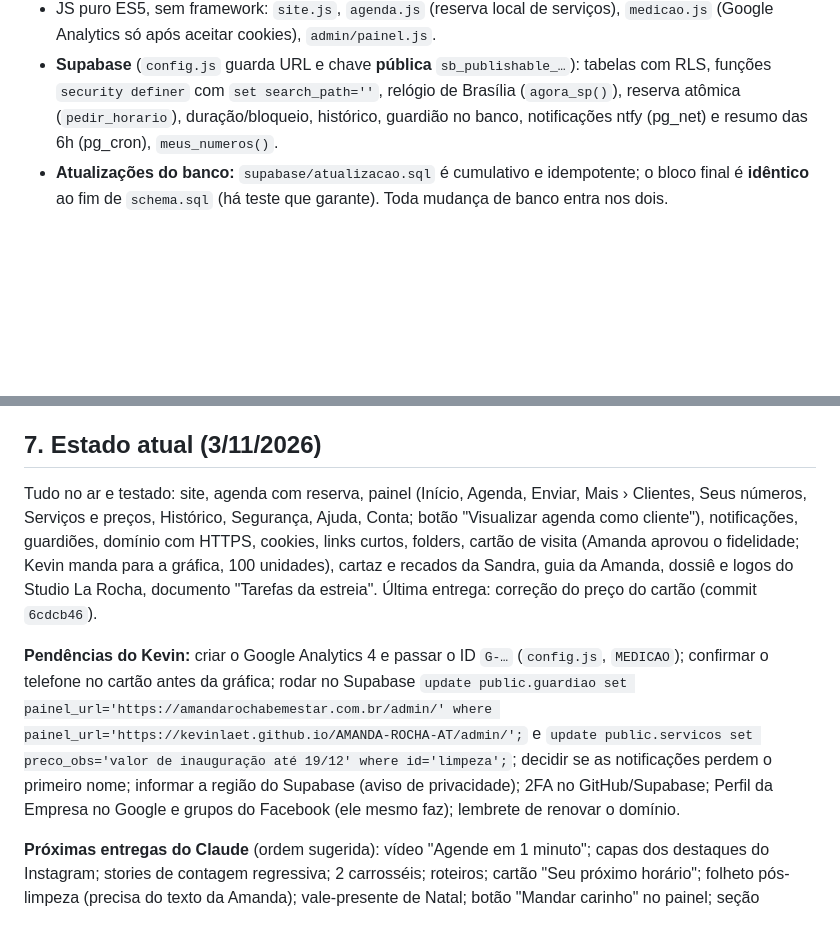
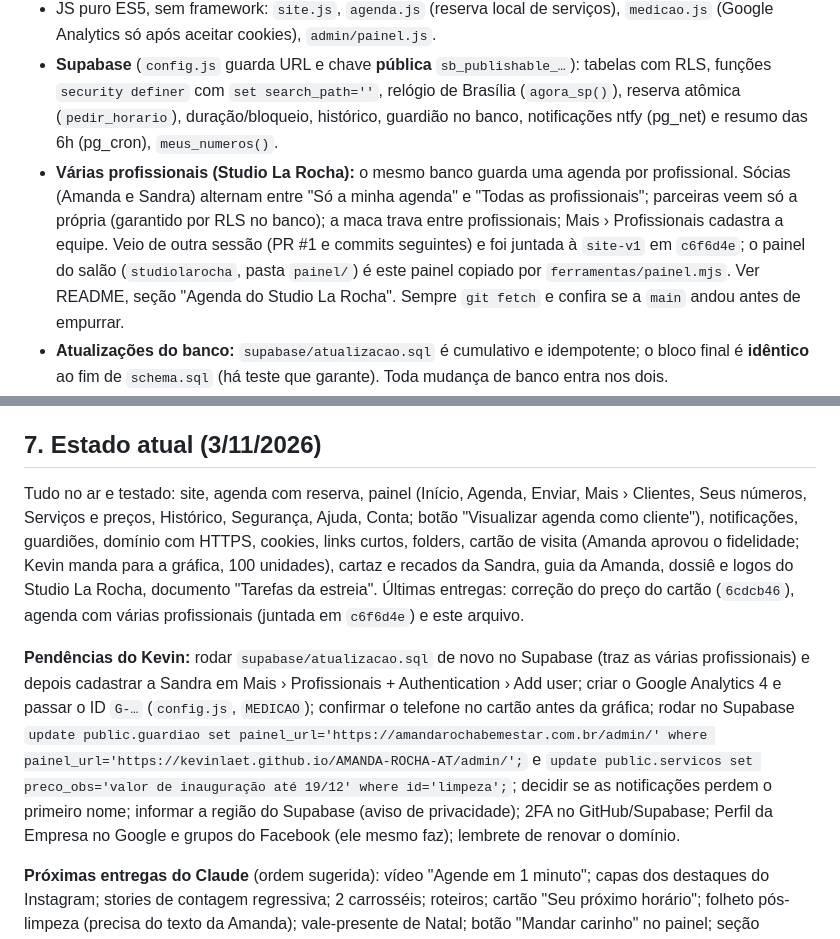
Before and after one commit to kevinlaet/AMANDA-ROCHA-AT, a Markdown page: CLAUDE.md, 2 parts joined by grey strips. Drawn GitHub-style; blank space fills up the shorter version.

Commit message:
CLAUDE.md: agenda com várias profissionais e pendência do banco
Co-Authored-By: Claude Sonnet 5.5 <noreply@anthropic.com>
Claude-Session: https://claude.ai/code/session_01XzVqx7ahf59UE6agffiRQk

```diff
--- a/CLAUDE.md
+++ b/CLAUDE.md
@@ -38,6 +38,7 @@ Leia este arquivo inteiro antes de mexer em qualquer coisa. Ele guarda o context
 - Páginas: `index.html` (site + agenda), `links/` (bio do Instagram), `regras/`, `questionario/`, `admin/` (painel, com CSP), links curtos `agendar/`, `limpeza/`, `auriculo/` (redirecionam para `/?s=<serviço>#agendar` mantendo `?o=`).
 - JS puro ES5, sem framework: `site.js`, `agenda.js` (reserva local de serviços), `medicao.js` (Google Analytics só após aceitar cookies), `admin/painel.js`.
 - **Supabase** (`config.js` guarda URL e chave **pública** `sb_publishable_…`): tabelas com RLS, funções `security definer` com `set search_path=''`, relógio de Brasília (`agora_sp()`), reserva atômica (`pedir_horario`), duração/bloqueio, histórico, guardião no banco, notificações ntfy (pg_net) e resumo das 6h (pg_cron), `meus_numeros()`.
+- **Várias profissionais (Studio La Rocha):** o mesmo banco guarda uma agenda por profissional. Sócias (Amanda e Sandra) alternam entre "Só a minha agenda" e "Todas as profissionais"; parceiras veem só a própria (garantido por RLS no banco); a maca trava entre profissionais; Mais › Profissionais cadastra a equipe. Veio de outra sessão (PR #1 e commits seguintes) e foi juntada à `site-v1` em `c6f6d4e`; o painel do salão (`studiolarocha`, pasta `painel/`) é este painel copiado por `ferramentas/painel.mjs`. Ver README, seção "Agenda do Studio La Rocha". Sempre `git fetch` e confira se a `main` andou antes de empurrar.
 - **Atualizações do banco:** `supabase/atualizacao.sql` é cumulativo e idempotente; o bloco final é **idêntico** ao fim de `schema.sql` (há teste que garante). Toda mudança de banco entra nos dois.
 - **Guardião externo:** `.github/workflows/guardiao.yml` + `guardiao/vigia.mjs` (roda algumas vezes por dia, abre issue se algo estiver errado). Dispare à mão (`workflow_dispatch`) para checar o site no ar.
 - **Origem das visitas:** `?o=instagram|facebook|google|whatsapp…` vira `utm_source`; QR dos impressos usam `cartao`, `cartaz`, `espelho`, `sandra`.
@@ -64,9 +65,9 @@ Leia este arquivo inteiro antes de mexer em qualquer coisa. Ele guarda o context
 
 ## 7. Estado atual (3/11/2026)
 
-Tudo no ar e testado: site, agenda com reserva, painel (Início, Agenda, Enviar, Mais › Clientes, Seus números, Serviços e preços, Histórico, Segurança, Ajuda, Conta; botão "Visualizar agenda como cliente"), notificações, guardiões, domínio com HTTPS, cookies, links curtos, folders, cartão de visita (Amanda aprovou o fidelidade; Kevin manda para a gráfica, 100 unidades), cartaz e recados da Sandra, guia da Amanda, dossiê e logos do Studio La Rocha, documento "Tarefas da estreia". Última entrega: correção do preço do cartão (commit `6cdcb46`).
+Tudo no ar e testado: site, agenda com reserva, painel (Início, Agenda, Enviar, Mais › Clientes, Seus números, Serviços e preços, Histórico, Segurança, Ajuda, Conta; botão "Visualizar agenda como cliente"), notificações, guardiões, domínio com HTTPS, cookies, links curtos, folders, cartão de visita (Amanda aprovou o fidelidade; Kevin manda para a gráfica, 100 unidades), cartaz e recados da Sandra, guia da Amanda, dossiê e logos do Studio La Rocha, documento "Tarefas da estreia". Últimas entregas: correção do preço do cartão (`6cdcb46`), agenda com várias profissionais (juntada em `c6f6d4e`) e este arquivo.
 
-**Pendências do Kevin:** criar o Google Analytics 4 e passar o ID `G-…` (`config.js`, `MEDICAO`); confirmar o telefone no cartão antes da gráfica; rodar no Supabase `update public.guardiao set painel_url='https://amandarochabemestar.com.br/admin/' where painel_url='https://kevinlaet.github.io/AMANDA-ROCHA-AT/admin/';` e `update public.servicos set preco_obs='valor de inauguração até 19/12' where id='limpeza';`; decidir se as notificações perdem o primeiro nome; informar a região do Supabase (aviso de privacidade); 2FA no GitHub/Supabase; Perfil da Empresa no Google e grupos do Facebook (ele mesmo faz); lembrete de renovar o domínio.
+**Pendências do Kevin:** rodar `supabase/atualizacao.sql` de novo no Supabase (traz as várias profissionais) e depois cadastrar a Sandra em Mais › Profissionais + Authentication › Add user; criar o Google Analytics 4 e passar o ID `G-…` (`config.js`, `MEDICAO`); confirmar o telefone no cartão antes da gráfica; rodar no Supabase `update public.guardiao set painel_url='https://amandarochabemestar.com.br/admin/' where painel_url='https://kevinlaet.github.io/AMANDA-ROCHA-AT/admin/';` e `update public.servicos set preco_obs='valor de inauguração até 19/12' where id='limpeza';`; decidir se as notificações perdem o primeiro nome; informar a região do Supabase (aviso de privacidade); 2FA no GitHub/Supabase; Perfil da Empresa no Google e grupos do Facebook (ele mesmo faz); lembrete de renovar o domínio.
 
 **Próximas entregas do Claude** (ordem sugerida): vídeo "Agende em 1 minuto"; capas dos destaques do Instagram; stories de contagem regressiva; 2 carrosséis; roteiros; cartão "Seu próximo horário"; folheto pós-limpeza (precisa do texto da Amanda); vale-presente de Natal; botão "Mandar carinho" no painel; seção "Primeira vez? Veja como é"; seção "Como chegar" (precisa de endereço e foto da Sandra); atualizar guia, `divulgacao-kevin` e dossiê com o domínio novo.
 
```
